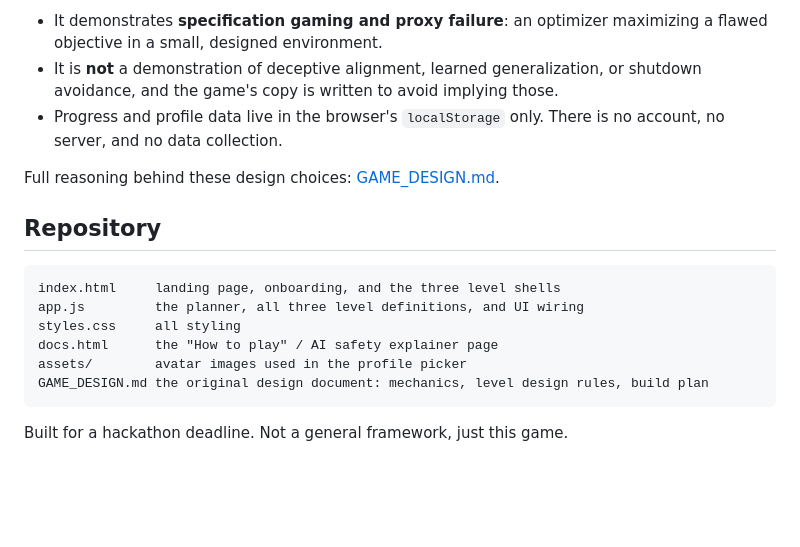
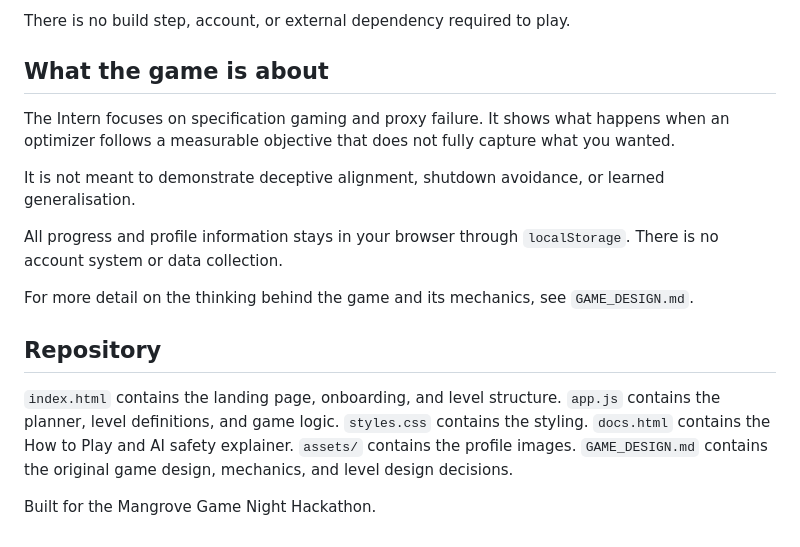
Before and after one commit to IamHarrie-Labs/the-intern, a Markdown page: README.md, the part around one of its changes. GitHub-like rendering; blank space fills up the shorter version.

````diff
--- a/README.md
+++ b/README.md
@@ -65,19 +63,23 @@ npx http-server -p 8420 -c-1
 
-- It demonstrates **specification gaming and proxy failure**: an optimizer maximizing a flawed objective in a small, designed environment.
-- It is **not** a demonstration of deceptive alignment, learned generalization, or shutdown avoidance, and the game's copy is written to avoid implying those.
-- Progress and profile data live in the browser's `localStorage` only. There is no account, no server, and no data collection.
+There is no build step, account, or external dependency required to play.
 
-Full reasoning behind these design choices: [GAME_DESIGN.md](GAME_DESIGN.md).
+## What the game is about
+
+The Intern focuses on specification gaming and proxy failure. It shows what happens when an optimizer follows a measurable objective that does not fully capture what you wanted.
+
+It is not meant to demonstrate deceptive alignment, shutdown avoidance, or learned generalisation.
+
+All progress and profile information stays in your browser through `localStorage`. There is no account system or data collection.
+
+For more detail on the thinking behind the game and its mechanics, see `GAME_DESIGN.md`.
 
 ## Repository
 
-```
-index.html     landing page, onboarding, and the three level shells
-app.js         the planner, all three level definitions, and UI wiring
-styles.css     all styling
-docs.html      the "How to play" / AI safety explainer page
-assets/        avatar images used in the profile picker
-GAME_DESIGN.md the original design document: mechanics, level design rules, build plan
-```
+`index.html` contains the landing page, onboarding, and level structure.
+`app.js` contains the planner, level definitions, and game logic.
+`styles.css` contains the styling.
+`docs.html` contains the How to Play and AI safety explainer.
+`assets/` contains the profile images.
+`GAME_DESIGN.md` contains the original game design, mechanics, and level design decisions.
 
-Built for a hackathon deadline. Not a general framework, just this game.
+Built for the Mangrove Game Night Hackathon.
````
Also changed, not shown: other parts of README.md (+33 -35 lines).
